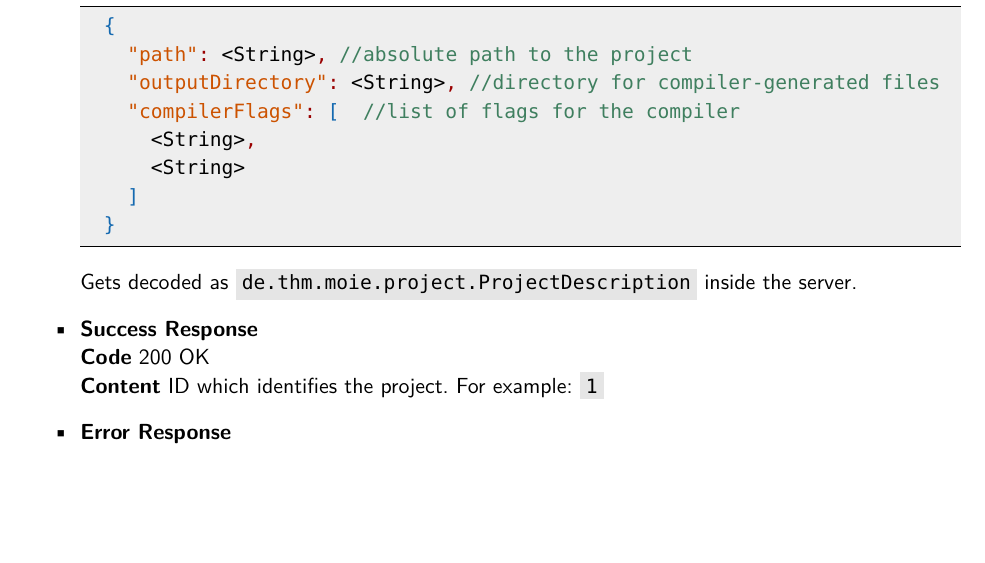
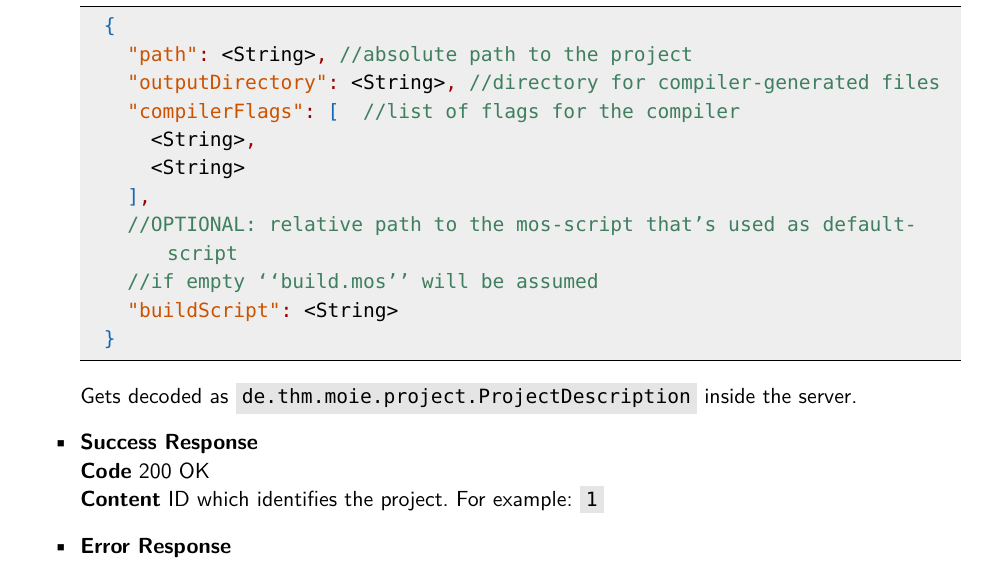
Before and after one commit to THM-MoTE/mope-server, a LaTeX document (doc/rest-api/rest-api.tex, which reads doc/rest-api/api/connect.tex): part of page 2 of 6, cut so that both start at the same text, the shorter picture padded with empty space. Compiled offline with pdfLaTeX.

Commit message:
Update description for ProjectDescription

```diff
--- a/doc/rest-api/api/connect.tex
+++ b/doc/rest-api/api/connect.tex
@@ -18,7 +18,10 @@ Connects a client to the server and starts a manager for the given project.
     "compilerFlags": [  //list of flags for the compiler
       <String>,
       <String>
-    ]
+    ],
+    //OPTIONAL: relative path to the mos-script that's used as default-script
+    //if empty ``build.mos'' will be assumed
+    "buildScript": <String>
   }
   \end{lstlisting}
   \decodedAs{de.thm.moie.project.ProjectDescription}
```
